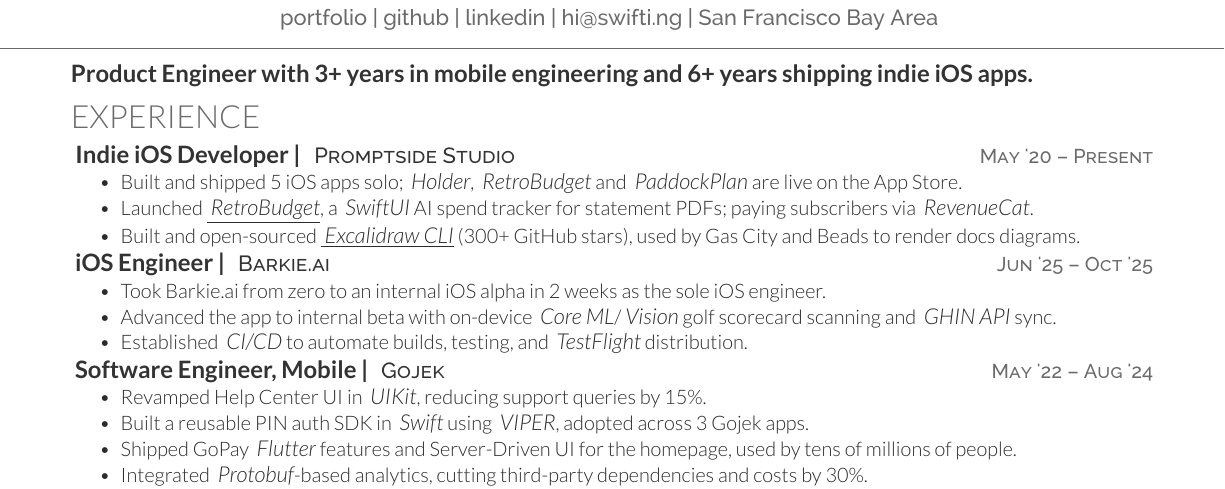
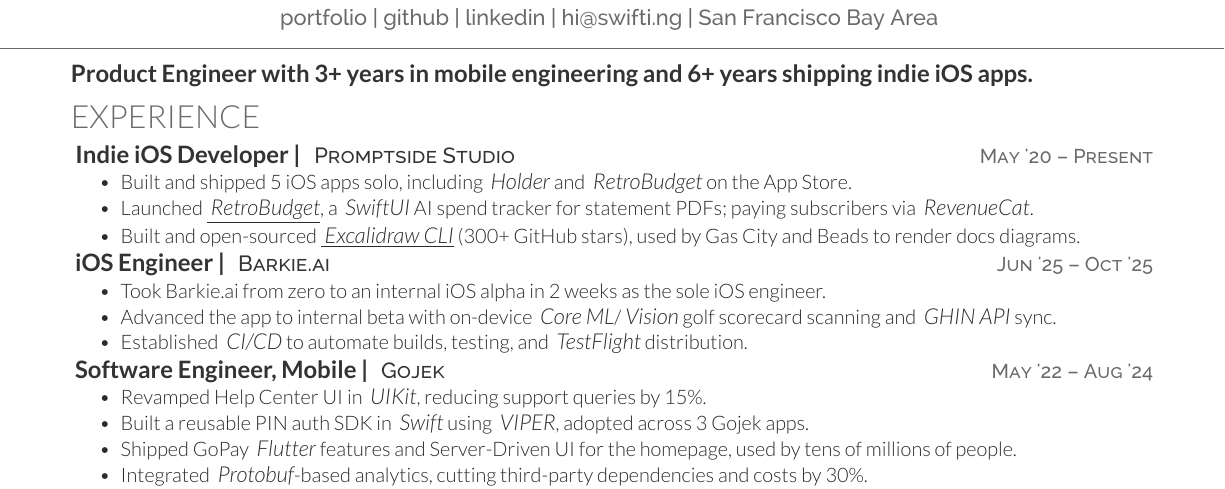
Before and after one commit to swiftlysingh/Automated-Tex-Resume, a LaTeX CV (resume.tex): part of the page, cut so that both start at the same text. Compiled offline with XeLaTeX.

Commit message:
Leave PaddockPlan off the résumé
Keep the count of 5 apps and name Holder and RetroBudget as the
App Store examples.

Co-Authored-By: Claude Opus 5.5 <noreply@anthropic.com>

```diff
--- a/resume.tex
+++ b/resume.tex
@@ -35,7 +35,7 @@
 \textbf{\runsubsection{Indie iOS Developer |}}
 \descript{\href{https://promptside.studio/}{Promptside Studio} \datetext{May '20 – Present}}
 \begin{tightemize}
-    \item Built and shipped 5 iOS apps solo; \emphitalic{Holder}, \emphitalic{RetroBudget} and \emphitalic{PaddockPlan} are live on the App Store.
+    \item Built and shipped 5 iOS apps solo, including \emphitalic{Holder} and \emphitalic{RetroBudget} on the App Store.
     \item Launched \underline{\href{https://apps.apple.com/us/app/ai-spend-tracker-retrobudget/id6743363764}{\emphitalic{RetroBudget}}}, a \emphitalic{SwiftUI} AI spend tracker for statement PDFs; paying subscribers via \emphitalic{RevenueCat}.
     \item Built and open-sourced \underline{\href{https://github.com/swiftlysingh/excalidraw-cli}{\emphitalic{Excalidraw CLI}}} (300+ GitHub stars), used by Gas City and Beads to render docs diagrams.
 \end{tightemize}
```
